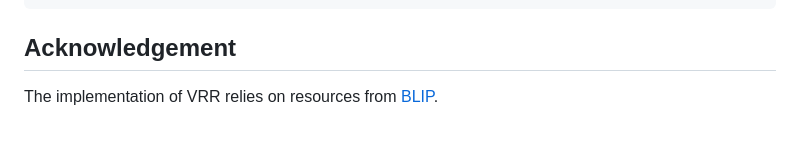
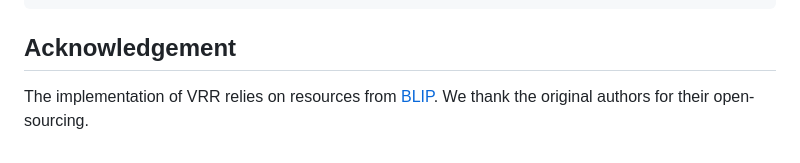
Before and after one commit to CaesarrrrLyb/VRR, a Markdown page: README.md, the part around the change. Drawn GitHub-style.

```diff
--- a/README.md
+++ b/README.md
@@ -112,4 +112,4 @@ pip install -r requirements.txt
 
 ## Acknowledgement
 
-The implementation of VRR relies on resources from [BLIP](https://github.com/salesforce/BLIP).
+The implementation of VRR relies on resources from [BLIP](https://github.com/salesforce/BLIP). We thank the original authors for their open-sourcing.
```
